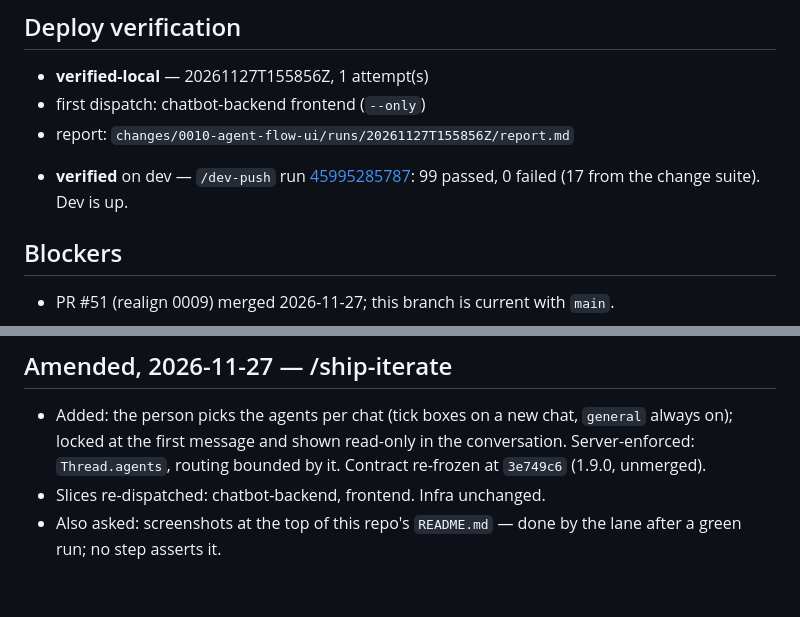
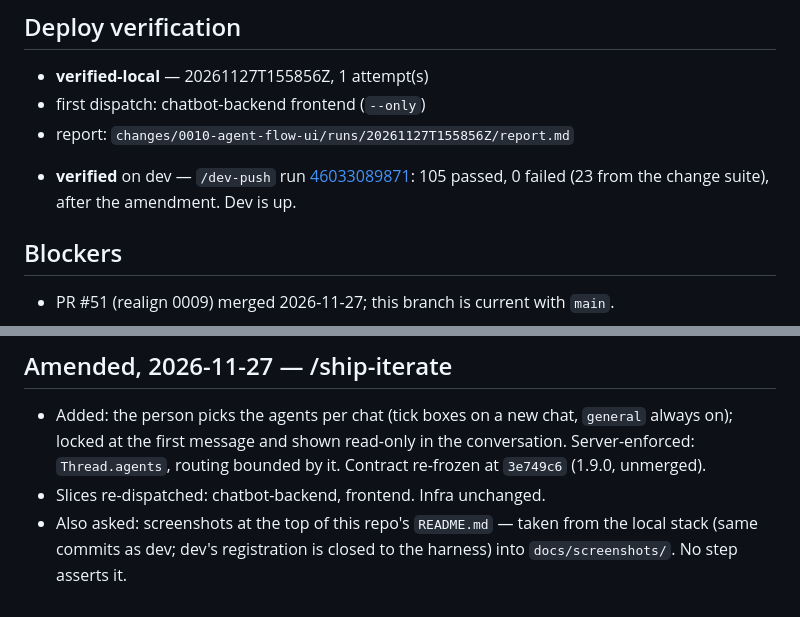
Before and after one commit to paggio/agent-app-project, a Markdown page: changes/0010-agent-flow-ui/STATUS.md, 2 parts joined by grey strips. GitHub-like rendering.

```diff
--- a/changes/0010-agent-flow-ui/STATUS.md
+++ b/changes/0010-agent-flow-ui/STATUS.md
@@ -28,7 +28,7 @@ Merge order: chatbot-backend (additive, backward compatible) → infra → front
 - report: `changes/0010-agent-flow-ui/runs/20261127T155856Z/report.md`
 <!-- iterate:end -->
 
-- **verified** on dev — `/dev-push` run [45995285787](https://github.com/Paggio/agent-app-project/actions/runs/45995285787): 99 passed, 0 failed (17 from the change suite). Dev is up.
+- **verified** on dev — `/dev-push` run [46033089871](https://github.com/Paggio/agent-app-project/actions/runs/46033089871): 105 passed, 0 failed (23 from the change suite), after the amendment. Dev is up.
 
 ## Blockers
 
@@ -49,5 +49,6 @@ Merge order: chatbot-backend (additive, backward compatible) → infra → front
   locked at the first message and shown read-only in the conversation. Server-enforced:
   `Thread.agents`, routing bounded by it. Contract re-frozen at `3e749c6` (1.9.0, unmerged).
 - Slices re-dispatched: chatbot-backend, frontend. Infra unchanged.
-- Also asked: screenshots at the top of this repo's `README.md` — done by the lane after a
-  green run; no step asserts it.
+- Also asked: screenshots at the top of this repo's `README.md` — taken from the local stack
+  (same commits as dev; dev's registration is closed to the harness) into `docs/screenshots/`.
+  No step asserts it.
```
Also changed, not shown: README.md (+9 -0 lines), docs/screenshots/1-new-chat-agent-picker.png (added), docs/screenshots/2-live-progress.png (added), docs/screenshots/3-markdown-reply-locked-agents.png (added), docs/screenshots/4-agent-flow.png (added).
